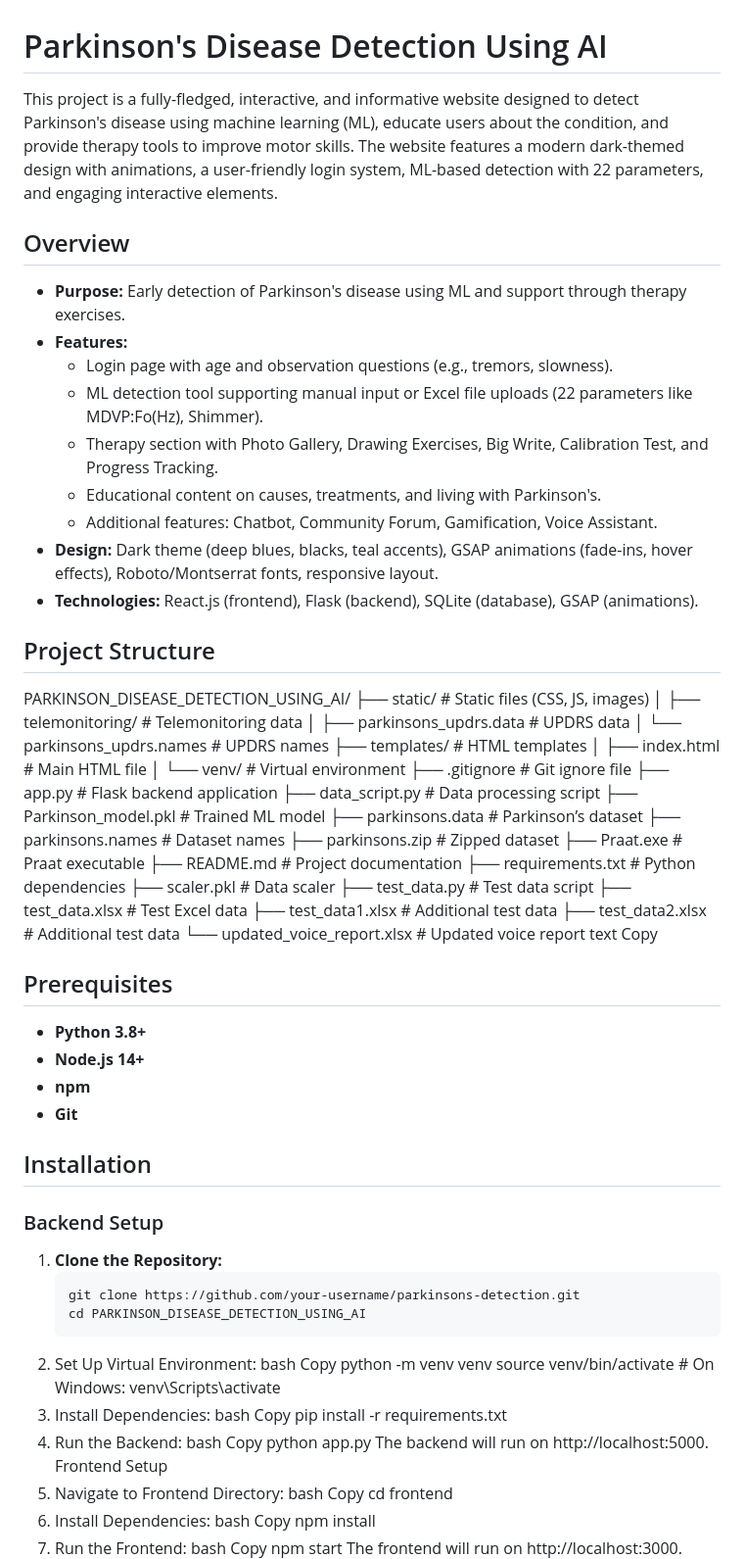
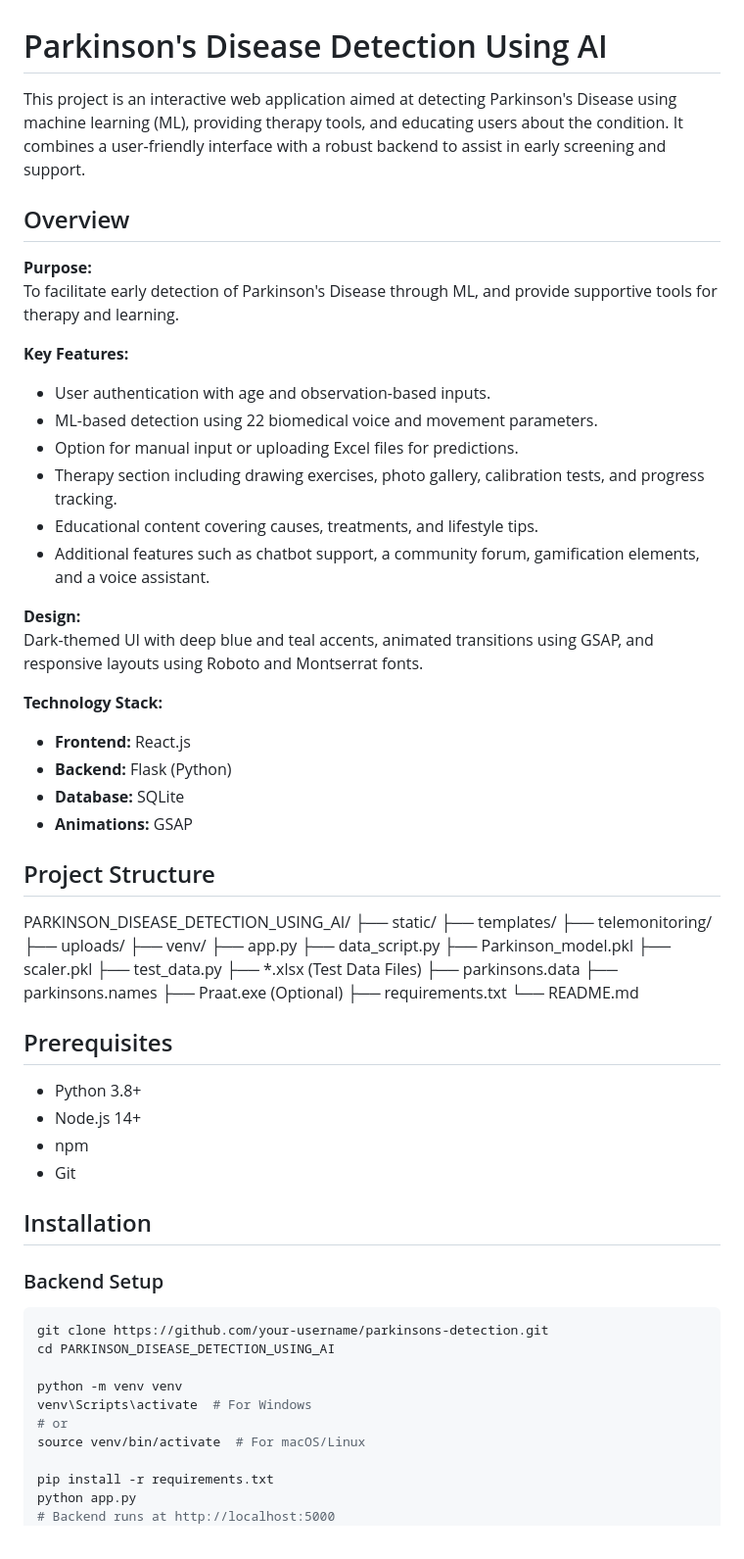
Before and after one commit to alphah-dev/parkinson-disease-detection-using-ml-final, a Markdown page: README.md, the part around the change printed below. Shown: that part at 98% size. Rendered like a GitHub page.

````diff
--- a/README.md
+++ b/README.md
@@ -1,66 +1,55 @@
 # Parkinson's Disease Detection Using AI
 
-This project is a fully-fledged, interactive, and informative website designed to detect Parkinson's disease using machine learning (ML), educate users about the condition, and provide therapy tools to improve motor skills. The website features a modern dark-themed design with animations, a user-friendly login system, ML-based detection with 22 parameters, and engaging interactive elements.
+This project is an interactive web application aimed at detecting Parkinson's Disease using machine learning (ML), providing therapy tools, and educating users about the condition. It combines a user-friendly interface with a robust backend to assist in early screening and support.
 
 ## Overview
 
-- **Purpose:** Early detection of Parkinson's disease using ML and support through therapy exercises.
-- **Features:**
-  - Login page with age and observation questions (e.g., tremors, slowness).
-  - ML detection tool supporting manual input or Excel file uploads (22 parameters like MDVP:Fo(Hz), Shimmer).
-  - Therapy section with Photo Gallery, Drawing Exercises, Big Write, Calibration Test, and Progress Tracking.
-  - Educational content on causes, treatments, and living with Parkinson's.
-  - Additional features: Chatbot, Community Forum, Gamification, Voice Assistant.
-- **Design:** Dark theme (deep blues, blacks, teal accents), GSAP animations (fade-ins, hover effects), Roboto/Montserrat fonts, responsive layout.
-- **Technologies:** React.js (frontend), Flask (backend), SQLite (database), GSAP (animations).
+**Purpose:**
+To facilitate early detection of Parkinson's Disease through ML, and provide supportive tools for therapy and learning.
+
+**Key Features:**
+
+- User authentication with age and observation-based inputs.
+- ML-based detection using 22 biomedical voice and movement parameters.
+- Option for manual input or uploading Excel files for predictions.
+- Therapy section including drawing exercises, photo gallery, calibration tests, and progress tracking.
+- Educational content covering causes, treatments, and lifestyle tips.
+- Additional features such as chatbot support, a community forum, gamification elements, and a voice assistant.
+
+**Design:**
+Dark-themed UI with deep blue and teal accents, animated transitions using GSAP, and responsive layouts using Roboto and Montserrat fonts.
+
+**Technology Stack:**
+
+- **Frontend:** React.js
+- **Backend:** Flask (Python)
+- **Database:** SQLite
+- **Animations:** GSAP
 
 ## Project Structure
-
-PARKINSON_DISEASE_DETECTION_USING_AI/ ├── static/ # Static files (CSS, JS, images) │ ├── telemonitoring/ # Telemonitoring data │ ├── parkinsons_updrs.data # UPDRS data │ └── parkinsons_updrs.names # UPDRS names ├── templates/ # HTML templates │ ├── index.html # Main HTML file │ └── venv/ # Virtual environment ├── .gitignore # Git ignore file ├── app.py # Flask backend application ├── data_script.py # Data processing script ├── Parkinson_model.pkl # Trained ML model ├── parkinsons.data # Parkinson’s dataset ├── parkinsons.names # Dataset names ├── parkinsons.zip # Zipped dataset ├── Praat.exe # Praat executable ├── README.md # Project documentation ├── requirements.txt # Python dependencies ├── scaler.pkl # Data scaler ├── test_data.py # Test data script ├── test_data.xlsx # Test Excel data ├── test_data1.xlsx # Additional test data ├── test_data2.xlsx # Additional test data └── updated_voice_report.xlsx # Updated voice report
-text
-Copy
+PARKINSON_DISEASE_DETECTION_USING_AI/ ├── static/ ├── templates/ ├── telemonitoring/ ├── uploads/ ├── venv/ ├── app.py ├── data_script.py ├── Parkinson_model.pkl ├── scaler.pkl ├── test_data.py ├── *.xlsx (Test Data Files) ├── parkinsons.data ├── parkinsons.names ├── Praat.exe (Optional) ├── requirements.txt └── README.md
 
 ## Prerequisites
 
-- **Python 3.8+**
-- **Node.js 14+**
-- **npm**
-- **Git**
+- Python 3.8+
+- Node.js 14+
+- npm
+- Git
 
 ## Installation
 
 ### Backend Setup
 
-1. **Clone the Repository:**
-   ```bash
-   git clone https://github.com/your-username/parkinsons-detection.git
-   cd PARKINSON_DISEASE_DETECTION_USING_AI
-2.	Set Up Virtual Environment:
-bash
-Copy
+```bash
+git clone https://github.com/your-username/parkinsons-detection.git
+cd PARKINSON_DISEASE_DETECTION_USING_AI
+
 python -m venv venv
-source venv/bin/activate  # On Windows: venv\Scripts\activate
-3.	Install Dependencies:
-bash
-Copy
+venv\Scripts\activate  # For Windows
+# or
+source venv/bin/activate  # For macOS/Linux
+
 pip install -r requirements.txt
-4.	Run the Backend:
-bash
-Copy
 python app.py
-The backend will run on http://localhost:5000.
-Frontend Setup
-1.	Navigate to Frontend Directory:
-bash
-Copy
-cd frontend
-2.	Install Dependencies:
-bash
-Copy
-npm install
-3.	Run the Frontend:
-bash
-Copy
-npm start
-The frontend will run on http://localhost:3000.
+# Backend runs at http://localhost:5000
 Usage
````
Also changed, not shown: other parts of README.md (+22 -32 lines).
